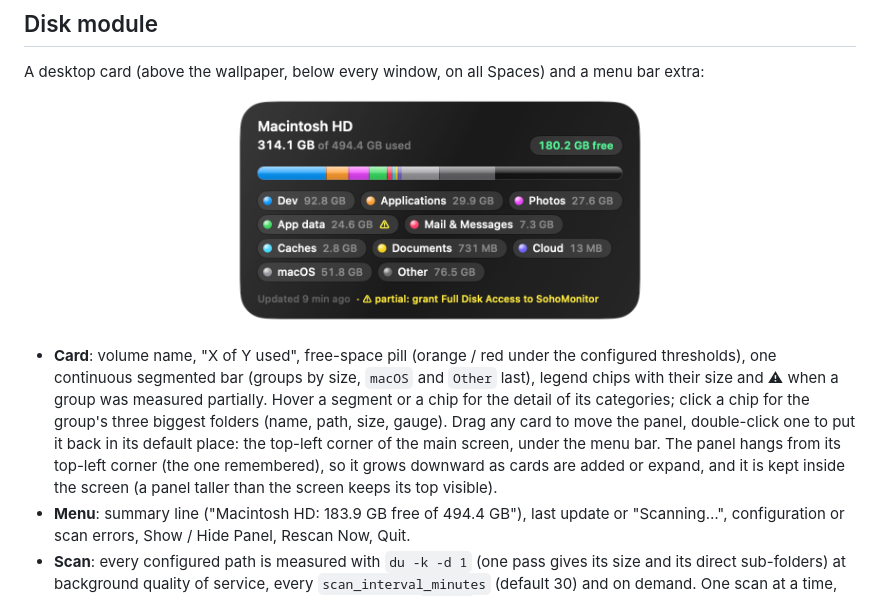
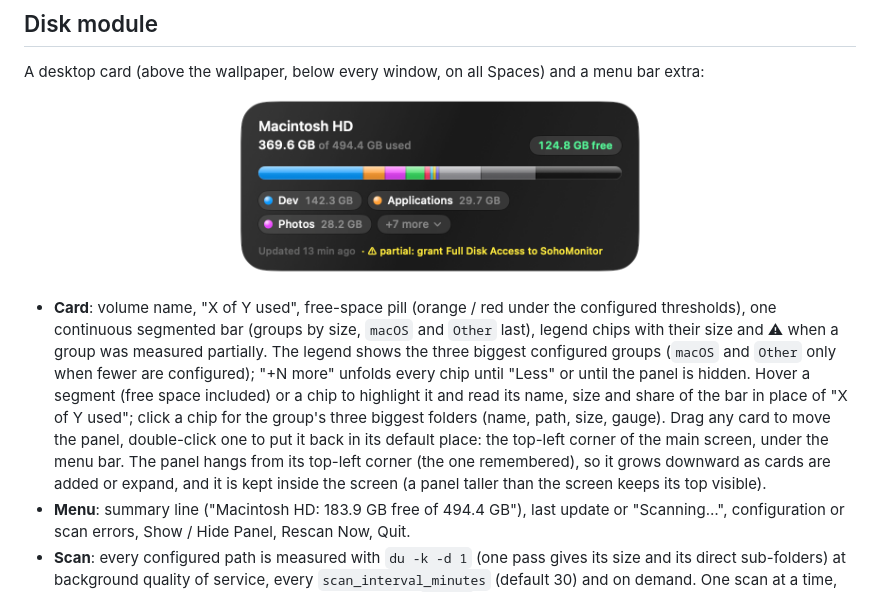
Before and after one commit to francoisgn/soho-monitor, a Markdown page: README.md, the part around the change. GitHub-like rendering; pictures changed too: docs/images/disk-card.png.

```diff
--- a/README.md
+++ b/README.md
@@ -48,11 +48,13 @@ A desktop card (above the wallpaper, below every window, on all Spaces) and a me
 
 - **Card**: volume name, "X of Y used", free-space pill (orange / red under the configured thresholds), one
   continuous segmented bar (groups by size, `macOS` and `Other` last), legend chips with their size and ⚠︎ when a
-  group was measured partially. Hover a segment or a chip for the detail of its categories; click a chip for the
-  group's three biggest folders (name, path, size, gauge). Drag any card to move the panel, double-click one to put
-  it back in its default place: the top-left corner of the main screen, under the menu bar. The panel hangs from its
-  top-left corner (the one remembered), so it grows downward as cards are added or expand, and it is kept inside the
-  screen (a panel taller than the screen keeps its top visible).
+  group was measured partially. The legend shows the three biggest configured groups (`macOS` and `Other` only when
+  fewer are configured); "+N more" unfolds every chip until "Less" or until the panel is hidden. Hover a segment
+  (free space included) or a chip to highlight it and read its name, size and share of the bar in place of "X of Y
+  used"; click a chip for the group's three biggest folders (name, path, size, gauge). Drag any card to move the
+  panel, double-click one to put it back in its default place: the top-left corner of the main screen, under the menu
+  bar. The panel hangs from its top-left corner (the one remembered), so it grows downward as cards are added or
+  expand, and it is kept inside the screen (a panel taller than the screen keeps its top visible).
 - **Menu**: summary line ("Macintosh HD: 183.9 GB free of 494.4 GB"), last update or "Scanning…", configuration or
   scan errors, Show / Hide Panel, Rescan Now, Quit.
 - **Scan**: every configured path is measured with `du -k -d 1` (one pass gives its size and its direct
```
Also changed, not shown: 2 other files.
